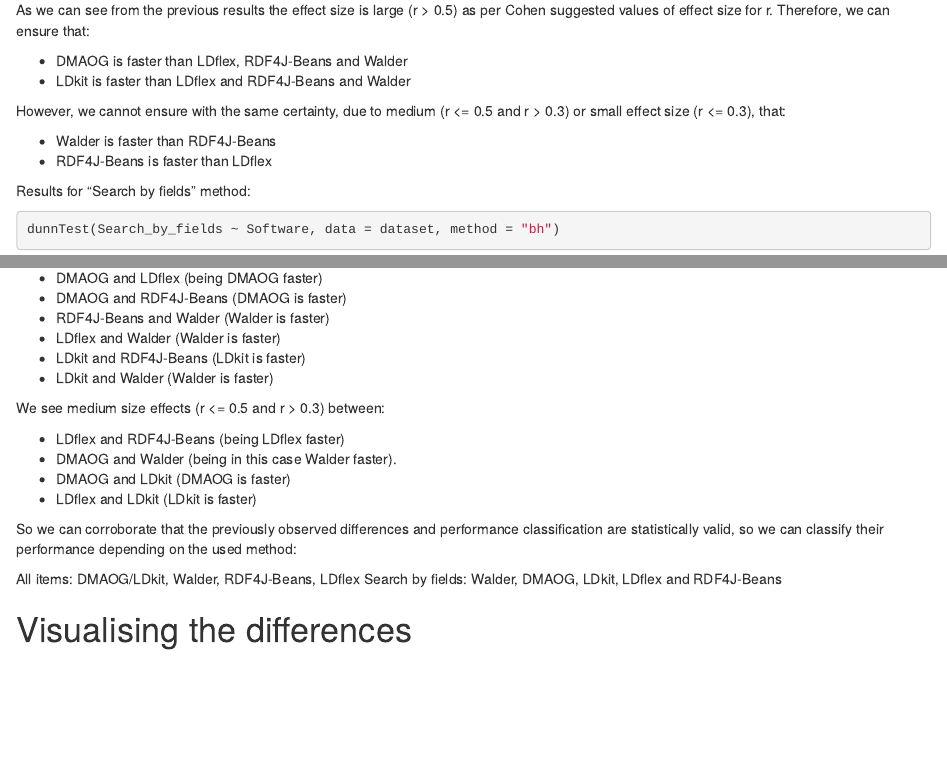
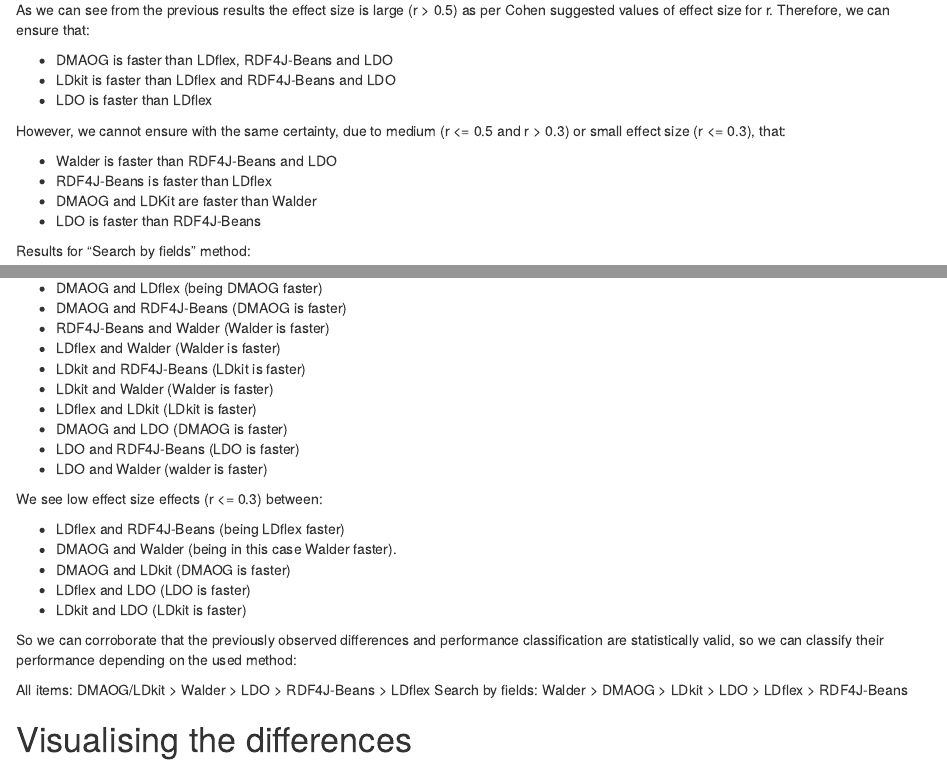
Before and after one commit to herminiogg/dmaog-paper-evaluation, an R Markdown document (StatisticalAnalysis/analysisInR.Rmd): the page in a window 1100 px wide, from 4370 px down before the commit and from 4470 px down after it, so that both start at the same text, and a second part further down, joined at a grey line. Rendered offline with R 4.5, knitr and Pandoc, with nearby package versions; some code elsewhere in the file could not run offline.

Commit message:
Modified statistical analysis to include LDO

```diff
--- a/StatisticalAnalysis/analysisInR.Rmd
+++ b/StatisticalAnalysis/analysisInR.Rmd
@@ -106,13 +111,16 @@ d_all_items[, c(1,2,3,10)]
 
 As we can see from the previous results the effect size is large (r > 0.5) as per Cohen suggested values of effect size for r. Therefore, we can ensure that:
 
-* DMAOG is faster than LDflex, RDF4J-Beans and Walder
-* LDkit is faster than LDflex and RDF4J-Beans and Walder
+* DMAOG is faster than LDflex, RDF4J-Beans and LDO
+* LDkit is faster than LDflex and RDF4J-Beans and LDO
+* LDO is faster than LDflex
 
 However, we cannot ensure with the same certainty, due to medium (r <= 0.5 and r > 0.3) or small effect size (r <= 0.3), that:
 
-* Walder is faster than RDF4J-Beans
+* Walder is faster than RDF4J-Beans and LDO
 * RDF4J-Beans is faster than LDflex
+* DMAOG and LDKit are faster than Walder
+* LDO is faster than RDF4J-Beans
 
 Results for "Search by fields" method:
 
@@ -152,18 +165,24 @@ We can see that pairing the previously obtained significance values there are la
 * LDflex and Walder (Walder is faster)
 * LDkit and RDF4J-Beans (LDkit is faster)
 * LDkit and Walder (Walder is faster)
+* LDflex and LDkit (LDkit is faster)
+* DMAOG and LDO (DMAOG is faster)
+* LDO and RDF4J-Beans (LDO is faster)
+* LDO and Walder (walder is faster)
 
-We see medium size effects (r <= 0.5 and r > 0.3) between:
+We see low effect size effects (r <= 0.3) between:
 
 * LDflex and RDF4J-Beans (being LDflex faster)
 * DMAOG and Walder (being in this case Walder faster).
 * DMAOG and LDkit (DMAOG is faster)
-* LDflex and LDkit (LDkit is faster)
+* LDflex and LDO (LDO is faster)
+* LDkit and LDO (LDkit is faster)
+
 
 So we can corroborate that the previously observed differences and performance classification are statistically valid, so we can classify their performance depending on the used method:
 
-All items: DMAOG/LDkit, Walder, RDF4J-Beans, LDflex
-Search by fields: Walder, DMAOG, LDkit, LDflex and RDF4J-Beans
+All items: DMAOG/LDkit > Walder > LDO > RDF4J-Beans > LDflex
+Search by fields: Walder > DMAOG > LDkit > LDO > LDflex > RDF4J-Beans
 
 # Visualising the differences
 
```
Also changed, not shown: StatisticalAnalysis/analysisInR.html, StatisticalAnalysis/analysisInR.md, StatisticalAnalysis/analysisInR.Rmd (20 more changed lines).
